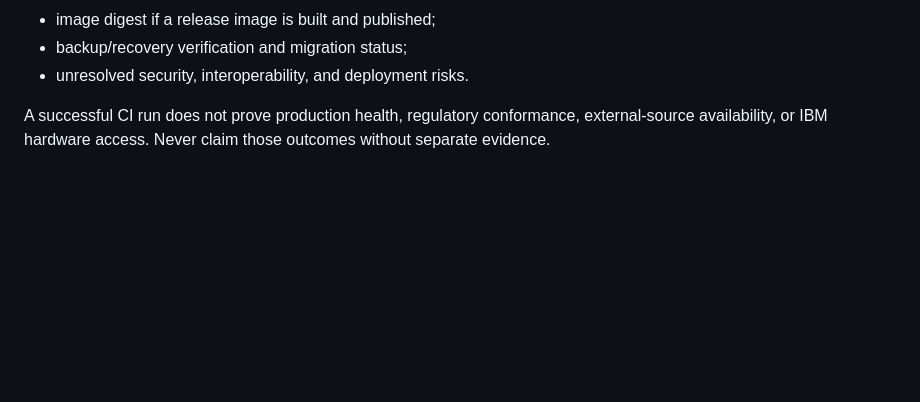
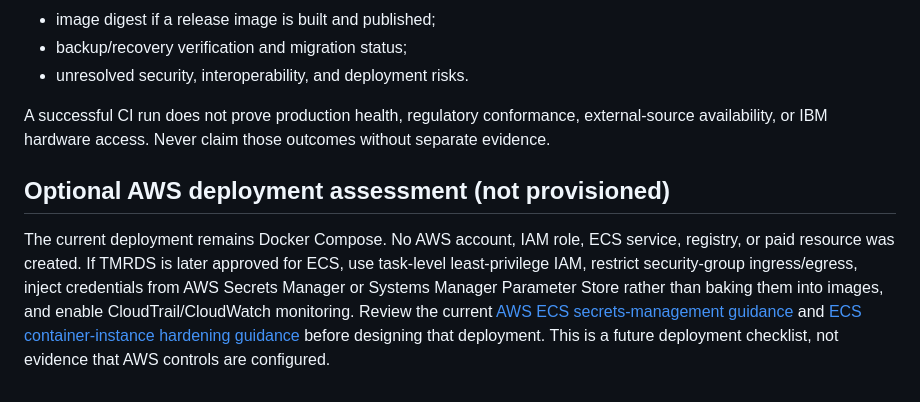
Before and after one commit to ATphobia22/TMRDS, a Markdown page: docs/operations/tmrds-operations-runbook.md, the part around the change. GitHub-like rendering; blank space fills up the shorter version.

Commit message:
chore: carry remediation docs/operations/tmrds-operations-runbook.md onto current main

```diff
--- a/docs/operations/tmrds-operations-runbook.md
+++ b/docs/operations/tmrds-operations-runbook.md
@@ -122,3 +122,8 @@ For each release, retain:
 - unresolved security, interoperability, and deployment risks.
 
 A successful CI run does not prove production health, regulatory conformance, external-source availability, or IBM hardware access. Never claim those outcomes without separate evidence.
+
+
+## Optional AWS deployment assessment (not provisioned)
+
+The current deployment remains Docker Compose. No AWS account, IAM role, ECS service, registry, or paid resource was created. If TMRDS is later approved for ECS, use task-level least-privilege IAM, restrict security-group ingress/egress, inject credentials from AWS Secrets Manager or Systems Manager Parameter Store rather than baking them into images, and enable CloudTrail/CloudWatch monitoring. Review the current [AWS ECS secrets-management guidance](https://docs.aws.amazon.com/AmazonECS/latest/bestpracticesguide/security-secrets-management.html) and [ECS container-instance hardening guidance](https://repost.aws/knowledge-center/ecs-secure-container-instance-best-practices) before designing that deployment. This is a future deployment checklist, not evidence that AWS controls are configured.
```
